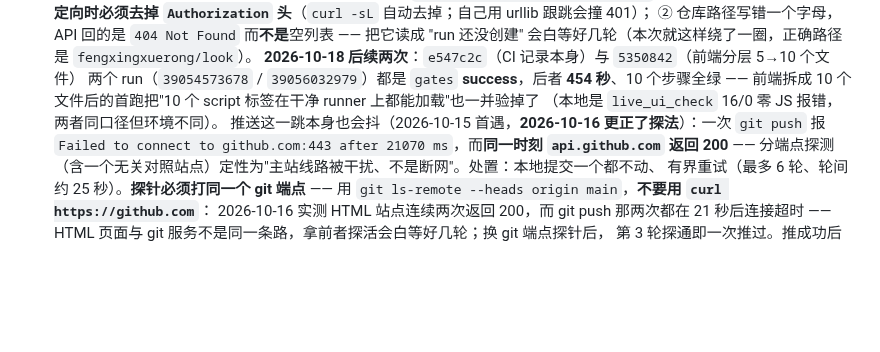
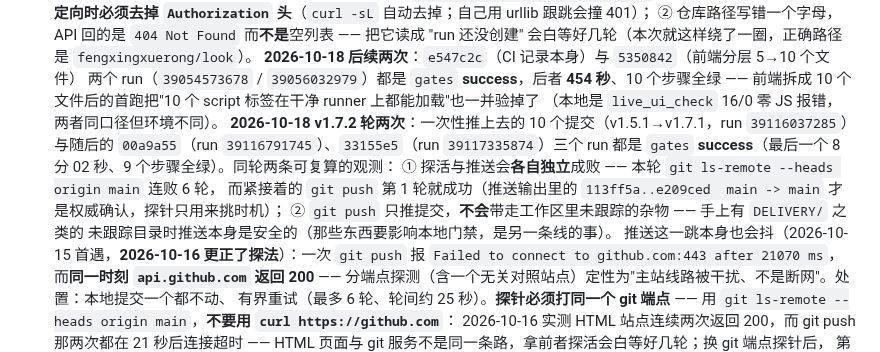
Before and after one commit to fengxingxuerong/ai-handoff-kanban, a Markdown page: AGENTS.md, the part around the change. Rendered like a GitHub page; blank space fills up the shorter version.

Commit message:
docs: 记下 v1.7.2 轮三个 CI run 全绿与探活/推送独立成败的观测
一次性推上去的 10 个提交（run 39116037285）与随后的两笔
（39116791745 / 39117335874）都是 gates success。

同轮两条可复算的观测：① 探活与推送各自独立成败 —— ls-remote 连败 6 轮、
紧接着 git push 第 1 轮就成功；② git push 只推提交，不会带走工作区里
未跟踪的杂物（手上有 DELIVERY/ 这类目录时推送本身是安全的）。

```diff
--- a/AGENTS.md
+++ b/AGENTS.md
@@ -804,7 +804,15 @@ GEMINI.md / .clinerules/project.md / CONVENTIONS.md / .windsurfrules
   **2026-10-18 后续两次**：`e547c2c`（CI 记录本身）与 `5350842`（前端分层 5→10 个文件）
   两个 run（`39054573678` / `39056032979`）都是 `gates` **success**，后者 **454 秒**、10 个步骤全绿 ——
   前端拆成 10 个文件后的首跑把"10 个 script 标签在干净 runner 上都能加载"也一并验掉了
-  （本地是 `live_ui_check` 16/0 零 JS 报错，两者同口径但环境不同）。
+   （本地是 `live_ui_check` 16/0 零 JS 报错，两者同口径但环境不同）。
+   **2026-10-18 v1.7.2 轮两次**：一次性推上去的 10 个提交（v1.5.1→v1.7.1，run `39116037285`）
+   与随后的 `00a9a55`（run `39116791745`）、`33155e5`（run `39117335874`）三个 run 都是
+   `gates` **success**（最后一个 8 分 02 秒、9 个步骤全绿）。同轮两条可复算的观测：
+   ① 探活与推送会**各自独立**成败 —— 本轮 `git ls-remote --heads origin main` 连败 6 轮，
+   而紧接着的 `git push` 第 1 轮就成功（推送输出里的 `113ff5a..e209ced  main -> main`
+   才是权威确认，探针只用来挑时机）；
+   ② `git push` 只推提交，**不会**带走工作区里未跟踪的杂物 —— 手上有 `DELIVERY/` 之类的
+   未跟踪目录时推送本身是安全的（那些东西要影响本地门禁，是另一条线的事）。
   推送这一跳本身也会抖（2026-10-15 首遇，**2026-10-16 更正了探法**）：一次 `git push` 报
   `Failed to connect to github.com:443 after 21070 ms`，而**同一时刻 `api.github.com` 返回 200** ——
   分端点探测（含一个无关对照站点）定性为"主站线路被干扰、不是断网"。处置：本地提交一个都不动、
```
